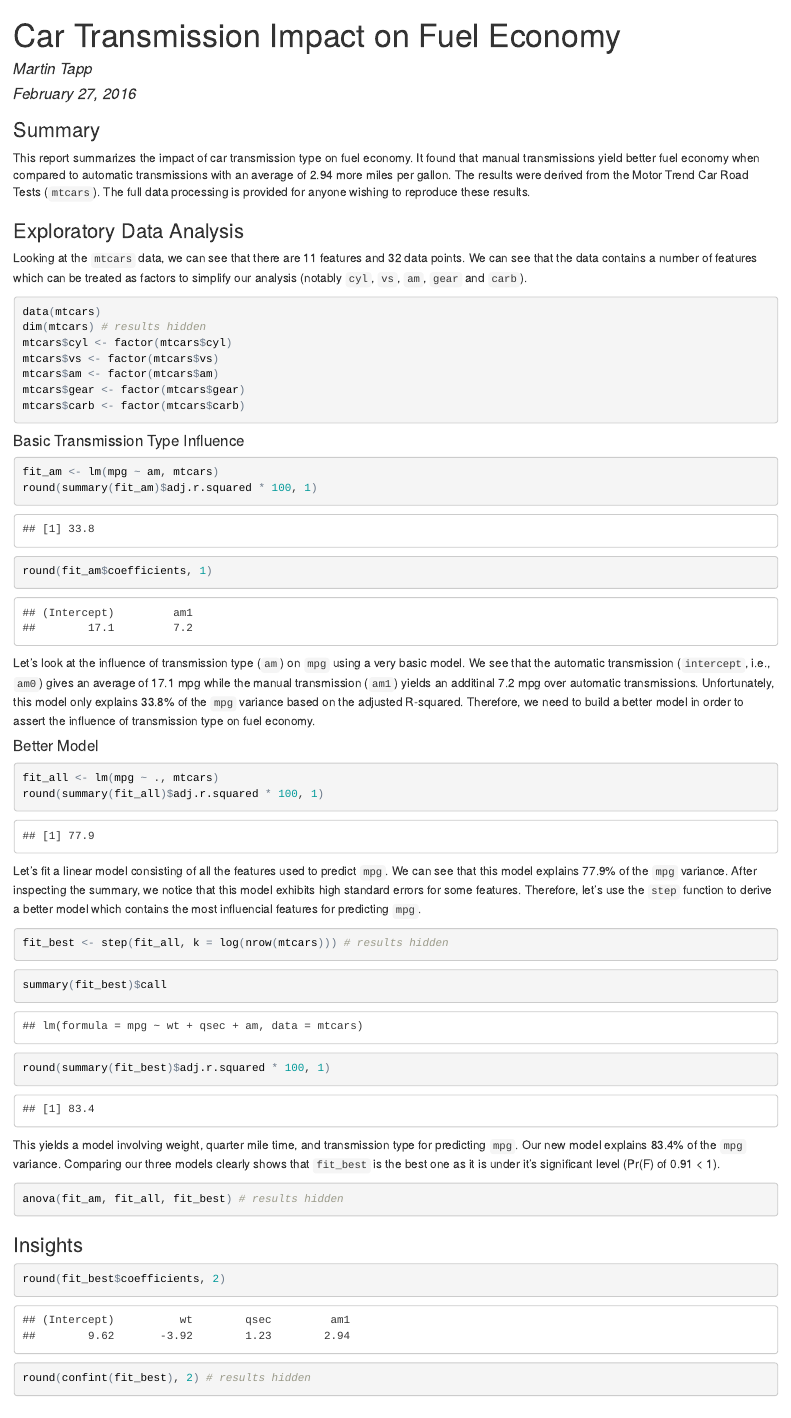
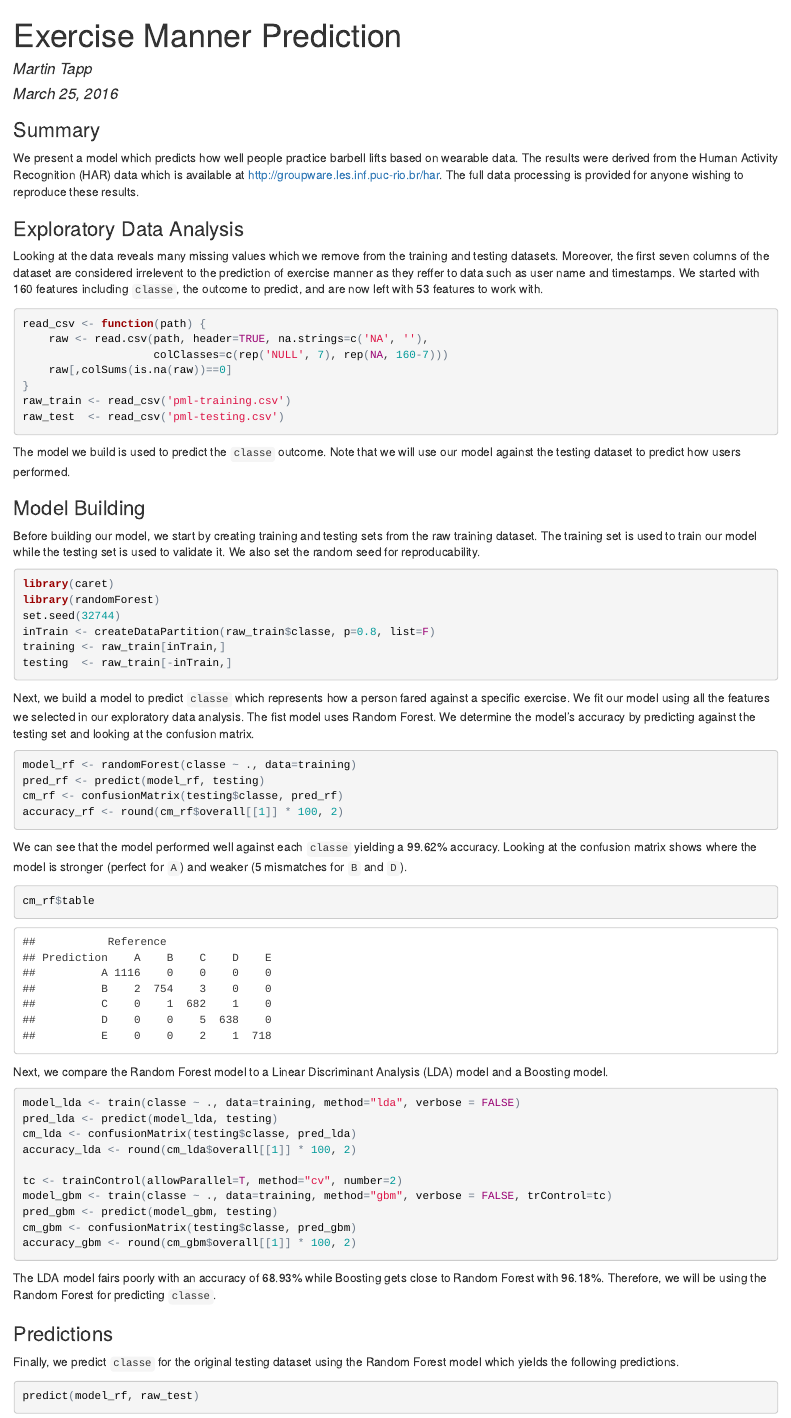
Before and after one commit to doctapp/PracticalMachineLearningAssignment, an R Markdown document (index.Rmd): the page in a window 1100 px wide, from its top. The pictures show the output file index.html that the author committed with the source, opened offline.

Commit message:
Finished analysis

````diff
--- a/index.Rmd
+++ b/index.Rmd
@@ -1,66 +1,83 @@
 ---
-title: "Car Transmission Impact on Fuel Economy"
+title: "Exercise Manner Prediction"
 author: "Martin Tapp"
-date: "February 27, 2016"
+date: "March 25, 2016"
 output: html_document
 ---
 
 ### Summary
-This report summarizes the impact of car transmission type on fuel economy. It found that manual transmissions yield better fuel economy when compared to automatic transmissions with an average of 2.94 more miles per gallon. The results were derived from the Motor Trend Car Road Tests (`mtcars`). The full data processing is provided for anyone wishing to reproduce these results.
+
+We present a model which predicts how well people practice barbell lifts based on wearable data. The results were derived from the Human Activity Recognition (HAR) data which is available at http://groupware.les.inf.puc-rio.br/har. The full data processing is provided for anyone wishing to reproduce these results.
 
 
 ### Exploratory Data Analysis
 
-Looking at the `mtcars` data, we can see that there are 11 features and 32 data points. We can see that the data contains a number of features which can be treated as factors to simplify our analysis (notably `cyl`, `vs`, `am`, `gear` and `carb`).
+Looking at the data reveals many missing values which we remove from the training and testing datasets. Moreover, the first seven columns of the dataset are considered irrelevent to the prediction of exercise manner as they reffer to data such as user name and timestamps. We started with 160 features including `classe`, the outcome to predict, and are now left with 53 features to work with.
 
-```{r, results='hide'}
-data(mtcars)
-dim(mtcars) # results hidden
-mtcars$cyl <- factor(mtcars$cyl)
-mtcars$vs <- factor(mtcars$vs)
-mtcars$am <- factor(mtcars$am)
-mtcars$gear <- factor(mtcars$gear)
-mtcars$carb <- factor(mtcars$carb)
+```{r, results='hide', warning=FALSE, message=FALSE}
+read_csv <- function(path) {
+    raw <- read.csv(path, header=TRUE, na.strings=c('NA', ''),
+                    colClasses=c(rep('NULL', 7), rep(NA, 160-7)))
+    raw[,colSums(is.na(raw))==0]
+}
+raw_train <- read_csv('pml-training.csv')
+raw_test  <- read_csv('pml-testing.csv')
 ```
 
-#### Basic Transmission Type Influence
+The model we build is used to predict the `classe` outcome. Note that we will use our model against the testing dataset to predict how users performed.
+
+### Model Building
+
+Before building our model, we start by creating training and testing sets from the raw training dataset. The training set is used to train our model while the testing set is used to validate it. We also set the random seed for reproducability.
+
+```{r, results='hide', warning=FALSE, message=FALSE}
+library(caret)
+library(randomForest)
+set.seed(32744)
+inTrain <- createDataPartition(raw_train$classe, p=0.8, list=F)
+training <- raw_train[inTrain,]
+testing  <- raw_train[-inTrain,]
+```
+
+Next, we build a model to predict `classe` which represents how a person fared against a specific exercise. We fit our model using all the features we selected in our exploratory data analysis. The fist model uses Random Forest. We determine the model's accuracy by predicting against the testing set and looking at the confusion matrix.
+
+```{r, results='hide', warning=FALSE, message=FALSE}
+model_rf <- randomForest(classe ~ ., data=training)
+pred_rf <- predict(model_rf, testing)
+cm_rf <- confusionMatrix(testing$classe, pred_rf)
+accuracy_rf <- round(cm_rf$overall[[1]] * 100, 2)
+```
+
+We can see that the model performed well against each `classe` yielding a 99.62% accuracy. Looking at the confusion matrix shows where the model is stronger (perfect for `A`) and weaker (5 mismatches for `B` and `D`).
 
 ```{r}
-fit_am <- lm(mpg ~ am, mtcars)
-round(summary(fit_am)$adj.r.squared * 100, 1)
-round(fit_am$coefficients, 1)
+cm_rf$table
 ```
 
-Let's look at the influence of transmission type (`am`) on `mpg` using a very basic model. We see that the automatic transmission (`intercept`, i.e., `am0`) gives an average of 17.1 mpg while the manual transmission (`am1`) yields an additinal 7.2 mpg over automatic transmissions. Unfortunately, this model only explains 33.8% of the `mpg` variance based on the adjusted R-squared. Therefore, we need to build a better model in order to assert the influence of transmission type on fuel economy.
+Next, we compare the Random Forest model to a Linear Discriminant Analysis (LDA) model and a Boosting model.
 
-#### Better Model
+```{r, results='hide', warning=FALSE, message=FALSE}
+model_lda <- train(classe ~ ., data=training, method="lda", verbose = FALSE)
+pred_lda <- predict(model_lda, testing)
+cm_lda <- confusionMatrix(testing$classe, pred_lda)
+accuracy_lda <- round(cm_lda$overall[[1]] * 100, 2)
+
+tc <- trainControl(allowParallel=T, method="cv", number=2)
+model_gbm <- train(classe ~ ., data=training, method="gbm", verbose = FALSE, trControl=tc)
+pred_gbm <- predict(model_gbm, testing)
+cm_gbm <- confusionMatrix(testing$classe, pred_gbm)
+accuracy_gbm <- round(cm_gbm$overall[[1]] * 100, 2)
+```
+
+The LDA model fairs poorly with an accuracy of 68.93% while Boosting gets close to Random Forest with 96.18%. Therefore, we will be using the Random Forest for predicting `classe`.
+
+### Predictions
+
+Finally, we predict `classe` for the original testing dataset using the Random Forest model which yields the following predictions.
 
 ```{r}
-fit_all <- lm(mpg ~ ., mtcars)
-round(summary(fit_all)$adj.r.squared * 100, 1)
+predict(model_rf, raw_test)
 ```
-
-Let's fit a linear model consisting of all the features used to predict `mpg`. We can see that this model explains 77.9% of the `mpg` variance. After inspecting the summary, we notice that this model exhibits high standard errors for some features. Therefore, let's use the `step` function to derive a better model which contains the most influencial features for predicting `mpg`.
-
-```{r, results='hide'}
-fit_best <- step(fit_all, k = log(nrow(mtcars))) # results hidden
-```
-```{r}
-summary(fit_best)$call
-round(summary(fit_best)$adj.r.squared * 100, 1)
-```
-
-This yields a model involving weight, quarter mile time, and transmission type for predicting `mpg`. Our new model explains 83.4% of the `mpg` variance. Comparing our three models clearly shows that `fit_best` is the best one as it is under it's significant level (Pr(F) of 0.91 < 1).
-
-```{r, results='hide'}
-anova(fit_am, fit_all, fit_best) # results hidden
-```
-
 
 ### Insights
 
-```{r}
-round(fit_best$coefficients, 2)
-```
-```{r, results='hide'}
-round(confint(fit_best), 2) # results hidden
````
Also changed, not shown: index.html, index.Rmd (38 more changed lines).
